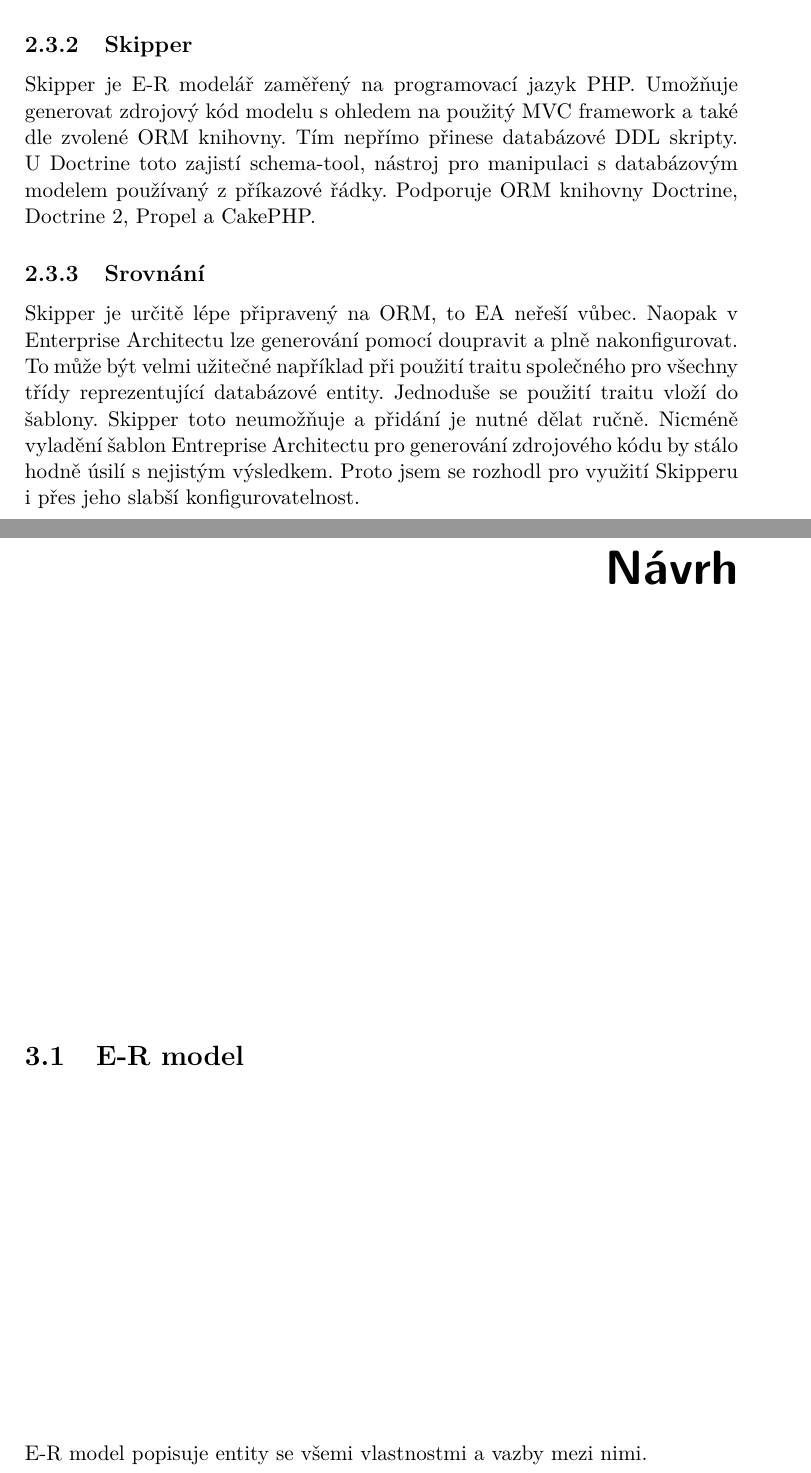
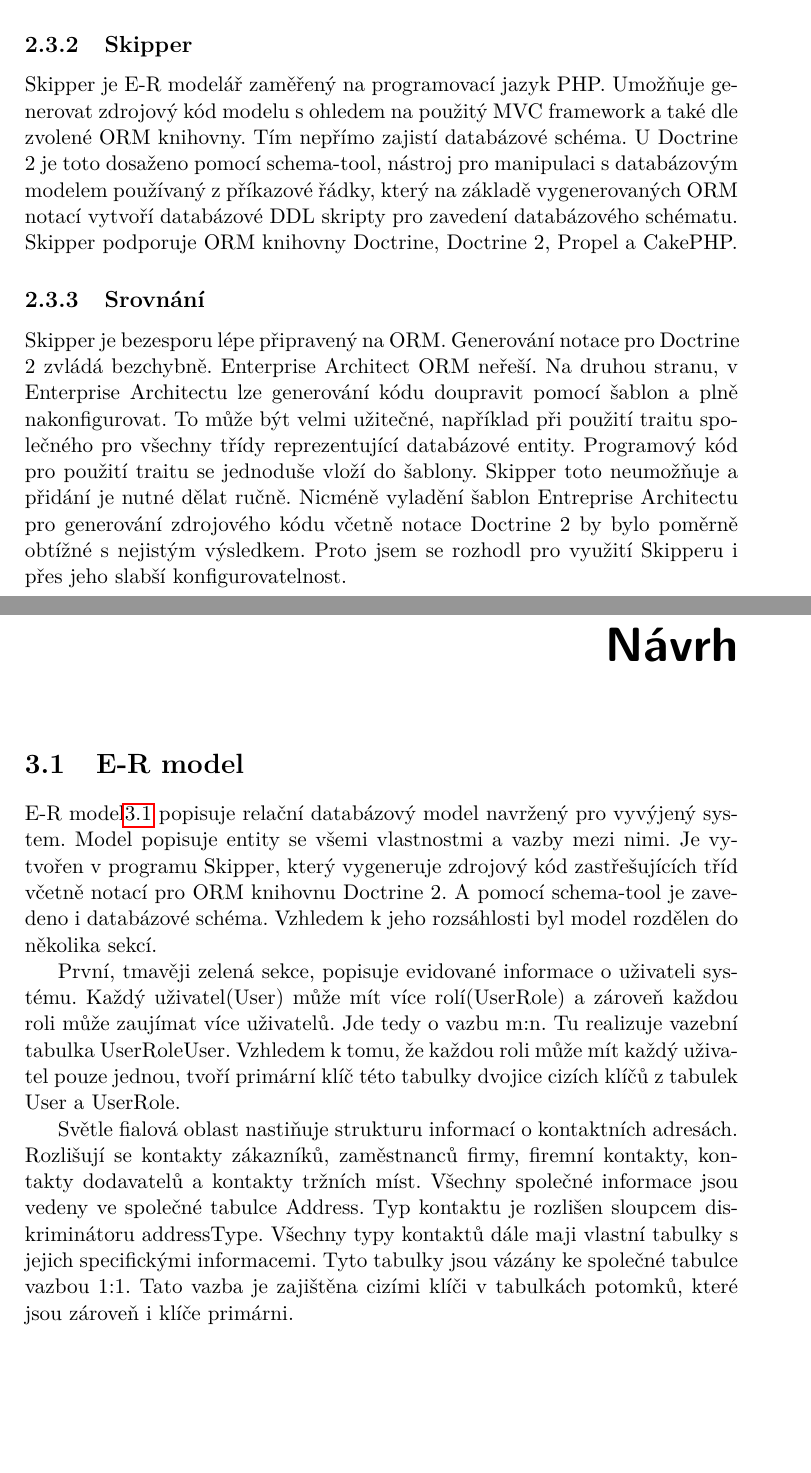
Before and after one commit to dolezj24/Bakalarka-text, a LaTeX thesis (BP_Dolezal_Jakub_2018.tex): two parts of pages 25 and 27 of 37, joined at a grey line, cut so that both start at the same text, the shorter picture padded with empty space. Compiled offline with pdfLaTeX; a missing bibliography style is replaced by a similar one.

Commit message:
popis er modelu

```diff
--- a/BP_Dolezal_Jakub_2018.tex
+++ b/BP_Dolezal_Jakub_2018.tex
@@ -214,23 +214,27 @@
 \end{figure}
 
 \section{Výběr modelovacího nástroje s ohledem na možnosti generování zdrojového kódu modelu}
-Nástroj s možností generování modelu může velice pomoci při vývoji. V první řadě je potřeba pro vizualizaci problémové domény. Za druhé lze některé takové nástroje použít pro generování zdrojového kódu modelu nebo pro vytvoření databázových DDL skriptů. Pro potřeby systému jsem se zaobíral především možností generovat gettery a settery a možností definice ORM notace pro Doctrine 2.
+	Nástroj s možností generování modelu může velice pomoci při vývoji. V první řadě je potřeba pro vizualizaci problémové domény. Za druhé lze některé takové nástroje použít pro generování zdrojového kódu modelu nebo pro vytvoření databázových DDL skriptů. Pro potřeby systému jsem se zaobíral především možností generovat gettery a settery a možností definice ORM notace pro Doctrine 2.
 
 \subsection{Enterprise Architect}
-Enterprise Architect je poměrně robustní UML nástroj pro modelování celého vývojového cyklu softwaru. Pokrývá vše od sběru požadavků, modelování business procesů, architektury, domény až po class diagramy, či databázové modely. Dále umožňuje generování zdrojových kódů modelu včetně getter a setterů pro jazyky Java, C++, C\#, Python, PHP, aj., které provádí na základě modifikovatelných šablon. Tyto šablony využívají vlastní jazyk nazýváný Transformation Template language. Enterprise Architect také nabízí generování DDL skriptů pro mnoho databázových enginů jako jsou Oracle, MySql, SQL Server a další.
+	Enterprise Architect je poměrně robustní UML nástroj pro modelování celého vývojového cyklu softwaru. Pokrývá vše od sběru požadavků, modelování business procesů, architektury, domény až po class diagramy, či databázové modely. Dále umožňuje generování zdrojových kódů modelu včetně getter a setterů pro jazyky Java, C++, C\#, Python, PHP, aj., které provádí na základě modifikovatelných šablon. Tyto šablony využívají vlastní jazyk nazýváný Transformation Template language. Enterprise Architect také nabízí generování DDL skriptů pro mnoho databázových enginů jako jsou Oracle, MySql, SQL Server a další.
 
 \subsection{Skipper}
-Skipper je E-R modelář zaměřený na programovací jazyk PHP. Umožňuje generovat zdrojový kód modelu s ohledem na použitý MVC framework a také dle zvolené ORM knihovny. Tím nepřímo přinese databázové DDL skripty. U Doctrine toto zajistí schema-tool, nástroj pro manipulaci s databázovým modelem používaný z příkazové řádky. Podporuje ORM knihovny Doctrine, Doctrine 2, Propel a CakePHP.
+	Skipper je E-R modelář zaměřený na programovací jazyk PHP. Umožňuje generovat zdrojový kód modelu s ohledem na použitý MVC framework a také dle zvolené ORM knihovny. Tím nepřímo zajistí databázové schéma. U Doctrine 2 je toto dosaženo pomocí schema-tool, nástroj pro manipulaci s databázovým modelem používaný z příkazové řádky, který na základě vygenerovaných ORM notací vytvoří databázové DDL skripty pro zavedení databázového schématu. Skipper podporuje ORM knihovny Doctrine, Doctrine 2, Propel a CakePHP.
 
 \subsection{Srovnání}
-Skipper je určitě lépe připravený na ORM, to EA neřeší vůbec. Naopak v Enterprise Architectu lze generování pomocí doupravit a plně nakonfigurovat. To může být velmi užitečné například při použití traitu společného pro všechny třídy reprezentující databázové entity. Jednoduše se použití traitu vloží do šablony. Skipper toto neumožňuje a přidání je nutné dělat ručně. Nicméně vyladění šablon Entreprise Architectu pro generování zdrojového kódu by stálo hodně úsilí s nejistým výsledkem. Proto jsem se rozhodl pro využití Skipperu i přes jeho slabší konfigurovatelnost.
+	Skipper je bezesporu lépe připravený na ORM. Generování notace pro Doctrine 2 zvládá bezchybně. Enterprise Architect ORM neřeší. Na druhou stranu, v Enterprise Architectu lze generování kódu doupravit pomocí šablon a plně nakonfigurovat. To může být velmi užitečné, například při použití traitu společného pro všechny třídy reprezentující databázové entity. Programový kód pro použití traitu se jednoduše vloží do šablony. Skipper toto neumožňuje a přidání je nutné dělat ručně. Nicméně vyladění šablon Entreprise Architectu pro generování zdrojového kódu včetně notace Doctrine 2 by bylo poměrně obtížné s nejistým výsledkem. Proto jsem se rozhodl pro využití Skipperu i přes jeho slabší konfigurovatelnost.
 
 \chapter{Návrh}
 
 \section{E-R model}
-E-R model popisuje entity se všemi vlastnostmi a vazby mezi nimi.
+	E-R model\ref{er_model} popisuje relační databázový model navržený pro vyvýjený system. Model popisuje entity se všemi vlastnostmi a vazby mezi nimi. Je vytvořen v programu Skipper, který vygeneruje zdrojový kód zastřešujících tříd včetně notací pro ORM knihovnu Doctrine 2. A pomocí schema-tool je zavedeno i databázové schéma. Vzhledem k jeho rozsáhlosti byl model rozdělen do několika sekcí.
 
-\begin{figure}[H]
+	První, tmavěji zelená sekce, popisuje evidované informace o uživateli systému. Každý uživatel(User) může mít více rolí(UserRole) a zároveň každou roli může zaujímat více uživatelů. Jde tedy o vazbu m:n. Tu realizuje vazební tabulka UserRoleUser. Vzhledem k tomu, že každou roli může mít každý uživatel pouze jednou, tvoří primární klíč této tabulky dvojice cizích klíčů z tabulek User a UserRole.
+
+	Světle fialová oblast nastiňuje strukturu informací o kontaktních adresách. Rozlišují se kontakty zákazníků, zaměstnanců firmy, firemní kontakty, kontakty dodavatelů a kontakty tržních míst. Všechny společné informace jsou vedeny ve společné tabulce Address. Typ kontaktu je rozlišen sloupcem diskriminátoru addressType. Všechny typy kontaktů dále maji vlastní tabulky s jejich specifickými informacemi. Tyto tabulky jsou vázány ke společné tabulce vazbou 1:1. Tato vazba je zajištěna cizími klíči v tabulkách potomků, které jsou zároveň i klíče primárni.
+
+\begin{figure}
 	\includegraphics[width=500pt, height=\textwidth, angle=90]{mahasys_ermodel.png}
 	\caption{E-R model}\label{er_model}
 \end{figure}
```
